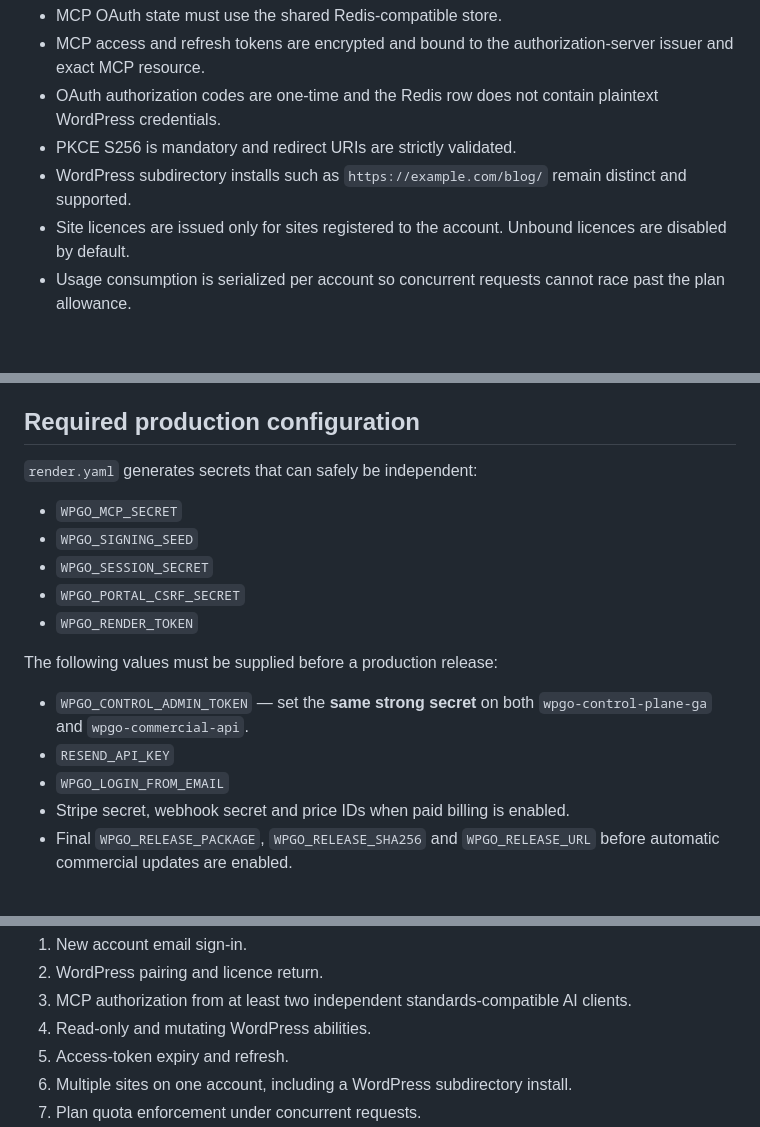
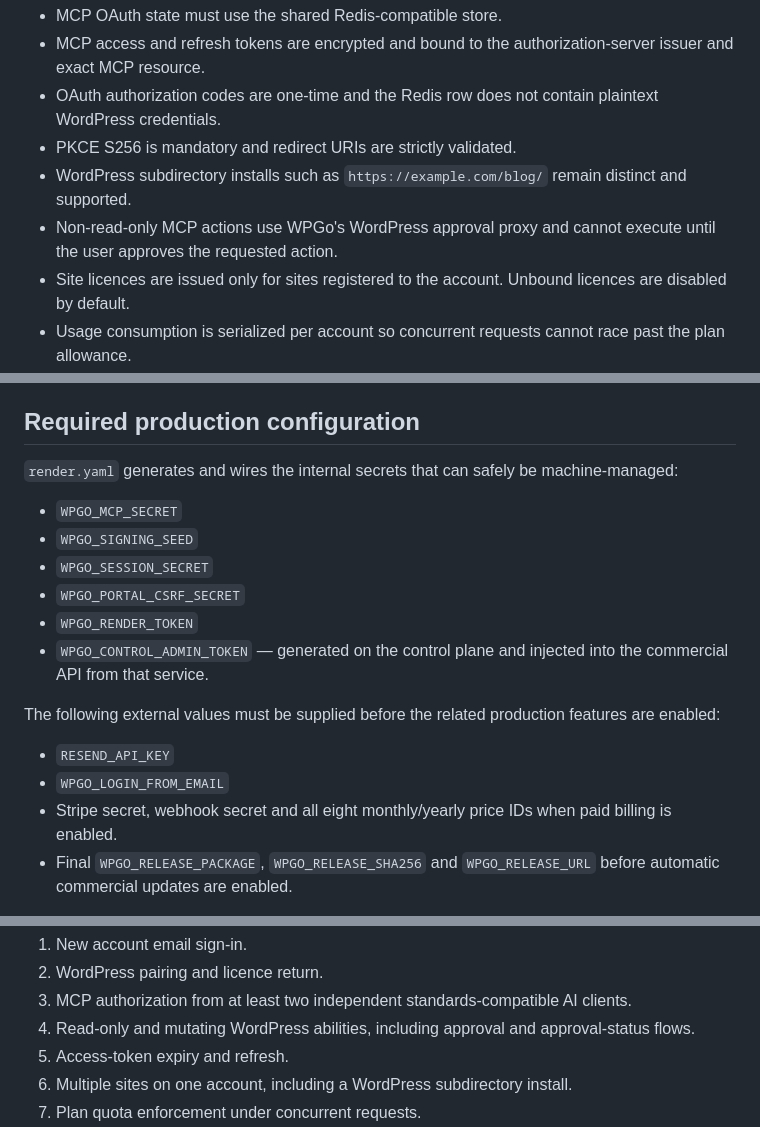
Before and after one commit to conchouk-tech/wpgo-render-stack, a Markdown page: README.md, 3 parts joined by grey strips. Rendered like a GitHub page; blank space fills up the shorter version.

Commit message:
Align commercial deployment docs with automatic secret sharing

```diff
--- a/README.md
+++ b/README.md
@@ -25,6 +25,7 @@ Commercial production defaults are fail-closed:
 - OAuth authorization codes are one-time and the Redis row does not contain plaintext WordPress credentials.
 - PKCE S256 is mandatory and redirect URIs are strictly validated.
 - WordPress subdirectory installs such as `https://example.com/blog/` remain distinct and supported.
+- Non-read-only MCP actions use WPGo's WordPress approval proxy and cannot execute until the user approves the requested action.
 - Site licences are issued only for sites registered to the account. Unbound licences are disabled by default.
 - Usage consumption is serialized per account so concurrent requests cannot race past the plan allowance.
 - Email login codes are attempt-limited and verified transactionally.
@@ -34,20 +35,20 @@ Commercial production defaults are fail-closed:
 
 ## Required production configuration
 
-`render.yaml` generates secrets that can safely be independent:
+`render.yaml` generates and wires the internal secrets that can safely be machine-managed:
 
 - `WPGO_MCP_SECRET`
 - `WPGO_SIGNING_SEED`
 - `WPGO_SESSION_SECRET`
 - `WPGO_PORTAL_CSRF_SECRET`
 - `WPGO_RENDER_TOKEN`
+- `WPGO_CONTROL_ADMIN_TOKEN` — generated on the control plane and injected into the commercial API from that service.
 
-The following values must be supplied before a production release:
+The following external values must be supplied before the related production features are enabled:
 
-- `WPGO_CONTROL_ADMIN_TOKEN` — set the **same strong secret** on both `wpgo-control-plane-ga` and `wpgo-commercial-api`.
 - `RESEND_API_KEY`
 - `WPGO_LOGIN_FROM_EMAIL`
-- Stripe secret, webhook secret and price IDs when paid billing is enabled.
+- Stripe secret, webhook secret and all eight monthly/yearly price IDs when paid billing is enabled.
 - Final `WPGO_RELEASE_PACKAGE`, `WPGO_RELEASE_SHA256` and `WPGO_RELEASE_URL` before automatic commercial updates are enabled.
 
 Do not expose the control-plane admin token, session secret, MCP secret, renderer token or Stripe secret to WordPress or to an AI client.
@@ -89,7 +91,7 @@ Before promoting a release to production, also complete end-to-end staging tests
 1. New account email sign-in.
 2. WordPress pairing and licence return.
 3. MCP authorization from at least two independent standards-compatible AI clients.
-4. Read-only and mutating WordPress abilities.
+4. Read-only and mutating WordPress abilities, including approval and approval-status flows.
 5. Access-token expiry and refresh.
 6. Multiple sites on one account, including a WordPress subdirectory install.
 7. Plan quota enforcement under concurrent requests.
```
Also changed, not shown: other parts of README.md (+1 -0 lines).
